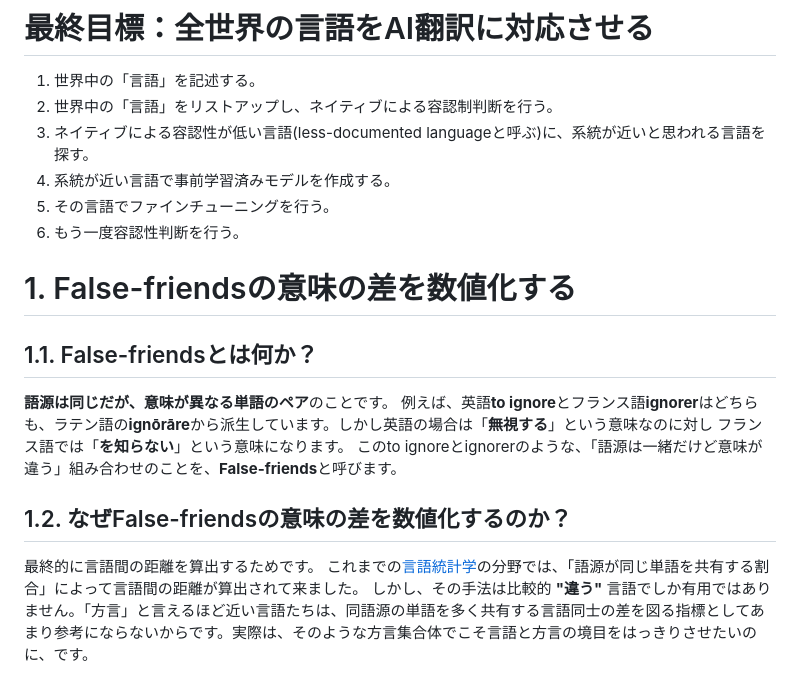
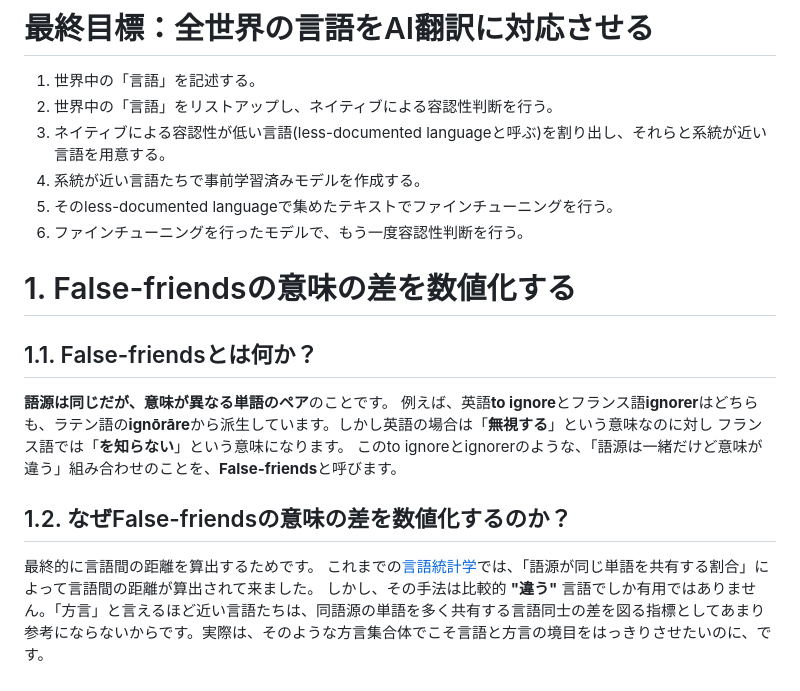
Before and after one commit to yunaimatsu/research, a Markdown page: thesis/overview.md, the part around the change. Rendered like a GitHub page.

```diff
--- a/thesis/overview.md
+++ b/thesis/overview.md
@@ -1,11 +1,11 @@
 > 日本語
 # 最終目標：全世界の言語をAI翻訳に対応させる
 1. 世界中の「言語」を記述する。
-2. 世界中の「言語」をリストアップし、ネイティブによる容認制判断を行う。
-3. ネイティブによる容認性が低い言語(less-documented languageと呼ぶ)に、系統が近いと思われる言語を探す。
-4. 系統が近い言語で事前学習済みモデルを作成する。
-5. その言語でファインチューニングを行う。
-6. もう一度容認性判断を行う。
+2. 世界中の「言語」をリストアップし、ネイティブによる容認性判断を行う。
+3. ネイティブによる容認性が低い言語(less-documented languageと呼ぶ)を割り出し、それらと系統が近い言語を用意する。
+4. 系統が近い言語たちで事前学習済みモデルを作成する。
+5. そのless-documented languageで集めたテキストでファインチューニングを行う。
+6. ファインチューニングを行ったモデルで、もう一度容認性判断を行う。
 
 # 1. False-friendsの意味の差を数値化する
 ## 1.1. False-friendsとは何か？
@@ -14,7 +14,7 @@
 このto ignoreとignorerのような、「語源は一緒だけど意味が違う」組み合わせのことを、**False-friends**と呼びます。
 ## 1.2. なぜFalse-friendsの意味の差を数値化するのか？
 最終的に言語間の距離を算出するためです。
-これまでの[言語統計学](https://en.wikipedia.org/wiki/Linguistic_distance)の分野では、「語源が同じ単語を共有する割合」によって言語間の距離が算出されて来ました。
+これまでの[言語統計学](https://en.wikipedia.org/wiki/Linguistic_distance)では、「語源が同じ単語を共有する割合」によって言語間の距離が算出されて来ました。
 しかし、その手法は比較的 **"違う"** 言語でしか有用ではありません。「方言」と言えるほど近い言語たちは、同語源の単語を多く共有する言語同士の差を図る指標としてあまり参考にならないからです。実際は、そのような方言集合体でこそ言語と方言の境目をはっきりさせたいのに、です。
 ## 1.3. どのように数値化するのか？
 以下の2ステップで行います。
```
